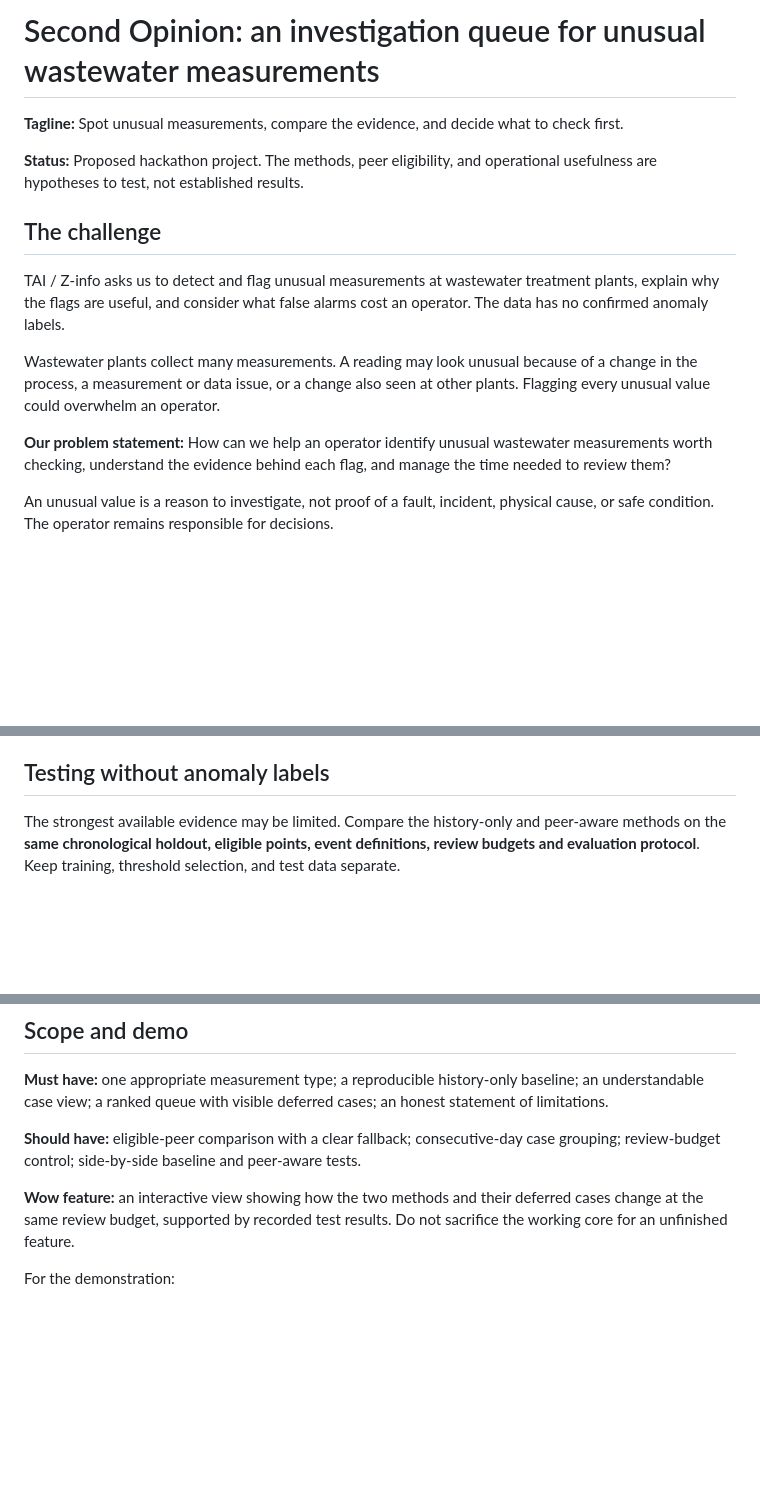
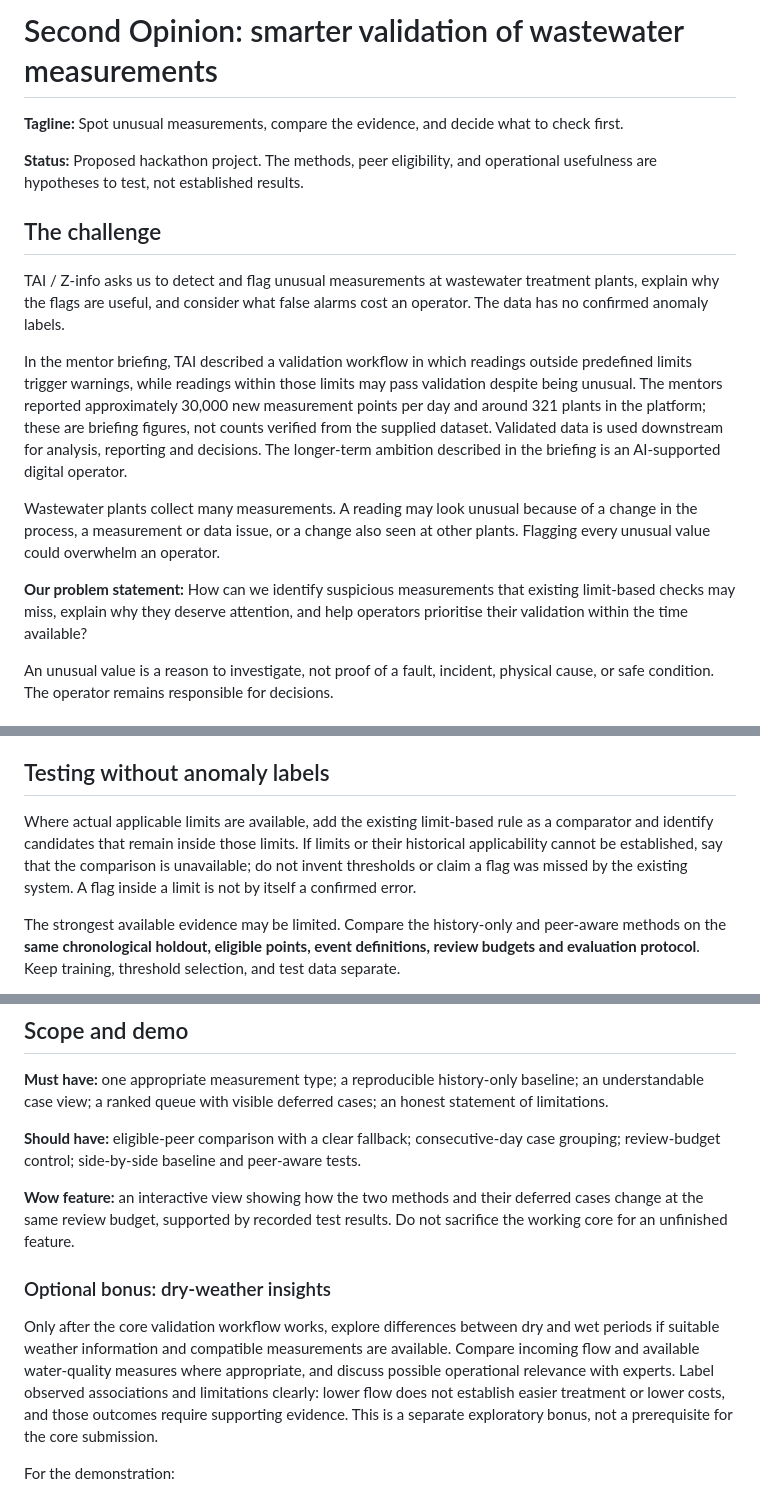
Before and after one commit to Second-Opinion-Dev/Second_Opinion, a Markdown page: idea.md, 3 parts joined by grey strips. Rendered like a GitHub page; blank space fills up the shorter version.

```diff
--- a/idea.md
+++ b/idea.md
@@ -1,4 +1,4 @@
-# Second Opinion: an investigation queue for unusual wastewater measurements
+# Second Opinion: smarter validation of wastewater measurements
 
 **Tagline:** Spot unusual measurements, compare the evidence, and decide what to
 check first.
@@ -12,13 +12,21 @@ TAI / Z-info asks us to detect and flag unusual measurements at wastewater
 treatment plants, explain why the flags are useful, and consider what false
 alarms cost an operator. The data has no confirmed anomaly labels.
 
+In the mentor briefing, TAI described a validation workflow in which readings
+outside predefined limits trigger warnings, while readings within those limits
+may pass validation despite being unusual. The mentors reported approximately
+30,000 new measurement points per day and around 321 plants in the platform;
+these are briefing figures, not counts verified from the supplied dataset.
+Validated data is used downstream for analysis, reporting and decisions. The
+longer-term ambition described in the briefing is an AI-supported digital operator.
+
 Wastewater plants collect many measurements. A reading may look unusual because
 of a change in the process, a measurement or data issue, or a change also seen
 at other plants. Flagging every unusual value could overwhelm an operator.
 
-**Our problem statement:** How can we help an operator identify unusual
-wastewater measurements worth checking, understand the evidence behind each
-flag, and manage the time needed to review them?
+**Our problem statement:** How can we identify suspicious measurements that
+existing limit-based checks may miss, explain why they deserve attention, and
+help operators prioritise their validation within the time available?
 
 An unusual value is a reason to investigate, not proof of a fault, incident,
 physical cause, or safe condition. The operator remains responsible for decisions.
@@ -108,6 +118,12 @@ to all candidates.
 
 ## Testing without anomaly labels
 
+Where actual applicable limits are available, add the existing limit-based rule
+as a comparator and identify candidates that remain inside those limits. If
+limits or their historical applicability cannot be established, say that the
+comparison is unavailable; do not invent thresholds or claim a flag was missed
+by the existing system. A flag inside a limit is not by itself a confirmed error.
+
 The strongest available evidence may be limited. Compare the history-only and
 peer-aware methods on the **same chronological holdout, eligible points, event
 definitions, review budgets and evaluation protocol**. Keep training, threshold
@@ -143,6 +159,16 @@ case grouping; review-budget control; side-by-side baseline and peer-aware tests
 deferred cases change at the same review budget, supported by recorded test results.
 Do not sacrifice the working core for an unfinished feature.
 
+### Optional bonus: dry-weather insights
+
+Only after the core validation workflow works, explore differences between dry
+and wet periods if suitable weather information and compatible measurements are
+available. Compare incoming flow and available water-quality measures where
+appropriate, and discuss possible operational relevance with experts. Label
+observed associations and limitations clearly: lower flow does not establish
+easier treatment or lower costs, and those outcomes require supporting evidence.
+This is a separate exploratory bonus, not a prerequisite for the core submission.
+
 For the demonstration:
 
 1. Explain the operator's problem and open one real, historical flagged case.
```
Also changed, not shown: other parts of idea.md (+3 -1 lines).
